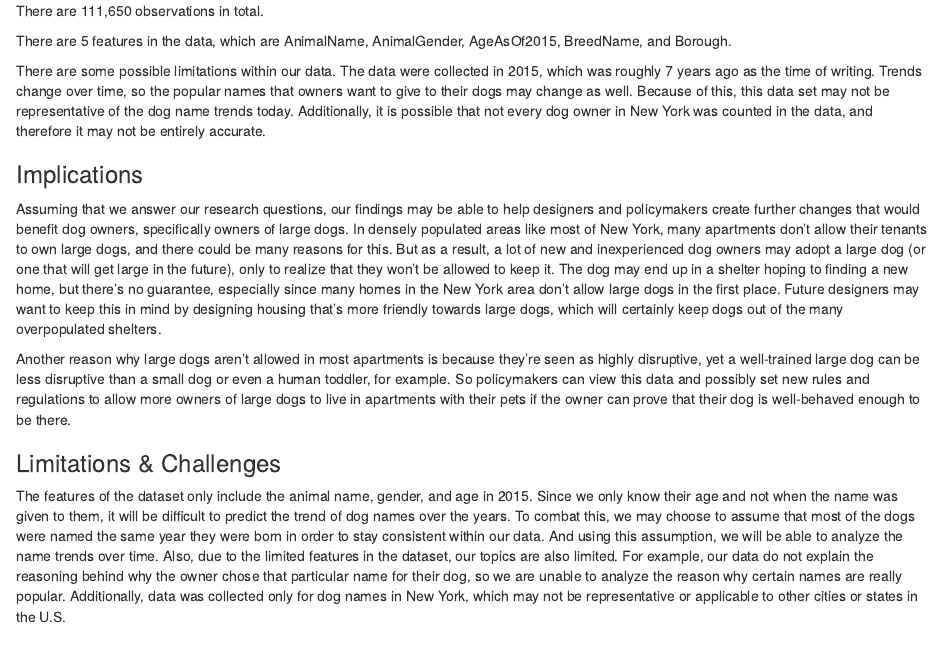
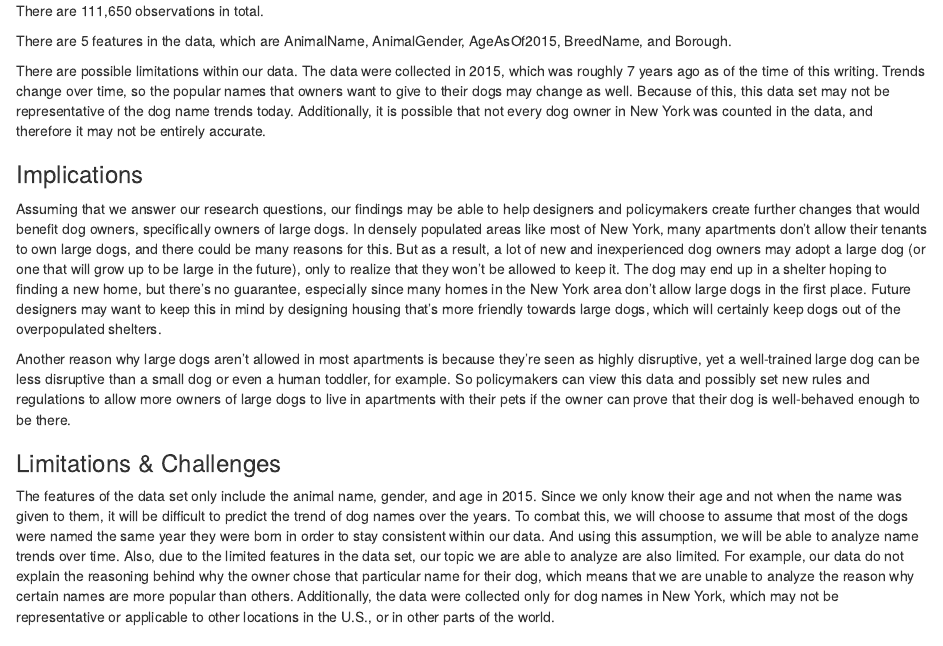
Before and after one commit to info-201a-sp22/exploratory-analysis-joanneluu, an R Markdown document (index.Rmd): the page in a window 1100 px wide, from 1590 px down. The pictures show the output file index.html that the author committed with the source, opened offline.

Commit message:
Modified The Dataset to Limitations and Challenges

```diff
--- a/index.Rmd
+++ b/index.Rmd
@@ -61,16 +61,16 @@ There are 111,650 observations in total.
 
 There are 5 features in the data, which are AnimalName, AnimalGender, AgeAsOf2015, BreedName, and Borough.
 
-There are some possible limitations within our data. The data were collected in 2015, which was roughly 7 years ago as the time of writing. Trends change over time, so the popular names that owners want to give to their dogs may change as well. Because of this, this data set may not be representative of the dog name trends today. Additionally, it is possible that not every dog owner in New York was counted in the data, and therefore it may not be entirely accurate.
+There are possible limitations within our data. The data were collected in 2015, which was roughly 7 years ago as of the time of this writing. Trends change over time, so the popular names that owners want to give to their dogs may change as well. Because of this, this data set may not be representative of the dog name trends today. Additionally, it is possible that not every dog owner in New York was counted in the data, and therefore it may not be entirely accurate.
 
 ### Implications
 
-Assuming that we answer our research questions, our findings may be able to help designers and policymakers create further changes that would benefit dog owners, specifically owners of large dogs. In densely populated areas like most of New York, many apartments don’t allow their tenants to own large dogs, and there could be many reasons for this. But as a result, a lot of new and inexperienced dog owners may adopt a large dog (or one that will get large in the future), only to realize that they won’t be allowed to keep it. The dog may end up in a shelter hoping to finding a new home, but there’s no guarantee, especially since many homes in the New York area don’t allow large dogs in the first place. Future designers may want to keep this in mind by designing housing that’s more friendly towards large dogs, which will certainly keep dogs out of the many overpopulated shelters.
+Assuming that we answer our research questions, our findings may be able to help designers and policymakers create further changes that would benefit dog owners, specifically owners of large dogs. In densely populated areas like most of New York, many apartments don’t allow their tenants to own large dogs, and there could be many reasons for this. But as a result, a lot of new and inexperienced dog owners may adopt a large dog (or one that will grow up to be large in the future), only to realize that they won’t be allowed to keep it. The dog may end up in a shelter hoping to finding a new home, but there’s no guarantee, especially since many homes in the New York area don’t allow large dogs in the first place. Future designers may want to keep this in mind by designing housing that’s more friendly towards large dogs, which will certainly keep dogs out of the overpopulated shelters.
 
 Another reason why large dogs aren’t allowed in most apartments is because they’re seen as highly disruptive, yet a well-trained large dog can be less disruptive than a small dog or even a human toddler, for example. So policymakers can view this data and possibly set new rules and regulations to allow more owners of large dogs to live in apartments with their pets if the owner can prove that their dog is well-behaved enough to be there.
 
 ### Limitations & Challenges
-The features of the dataset only include the animal name, gender, and age in 2015. Since we only know their age and not when the name was given to them, it will be difficult to predict the trend of dog names over the years. To combat this, we may choose to assume that most of the dogs were named the same year they were born in order to stay consistent within our data. And using this assumption, we will be able to analyze the name trends over time. Also, due to the limited features in the dataset, our topics are also limited. For example, our data do not explain the reasoning behind why the owner chose that particular name for their dog, so we are unable to analyze the reason why certain names are really popular. Additionally, data was collected only for dog names in New York, which may not be representative or applicable to other cities or states in the U.S.
+The features of the data set only include the animal name, gender, and age in 2015. Since we only know their age and not when the name was given to them, it will be difficult to predict the trend of dog names over the years. To combat this, we will choose to assume that most of the dogs were named the same year they were born in order to stay consistent within our data. And using this assumption, we will be able to analyze name trends over time. Also, due to the limited features in the data set, our topic we are able to analyze are also limited. For example, our data do not explain the reasoning behind why the owner chose that particular name for their dog, which means that we are unable to analyze the reason why certain names are more popular than others. Additionally, the data were collected only for dog names in New York, which may not be representative or applicable to other locations in the U.S., or in other parts of the world.
 
 ### Summary Information
 
```
Also changed, not shown: index.html.
